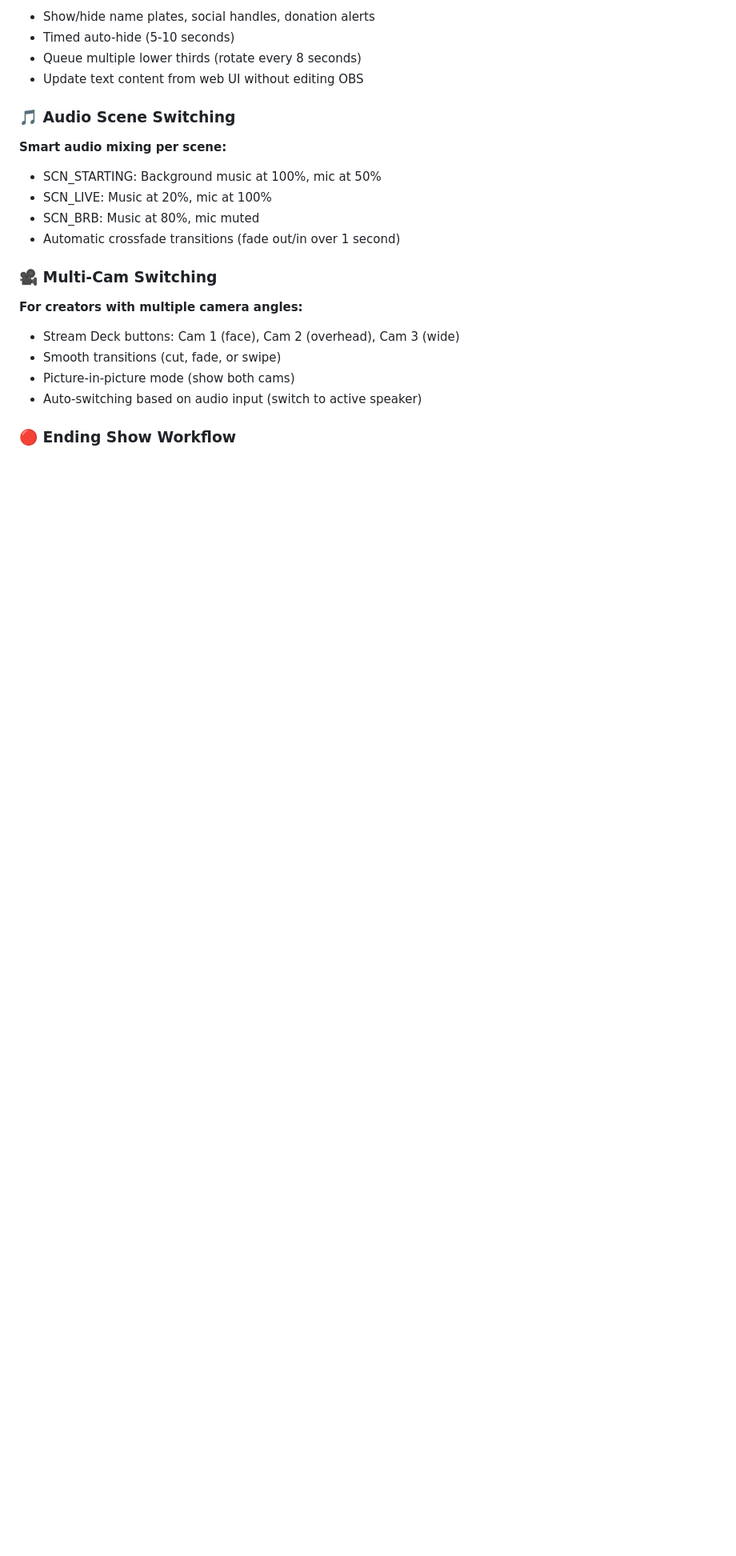
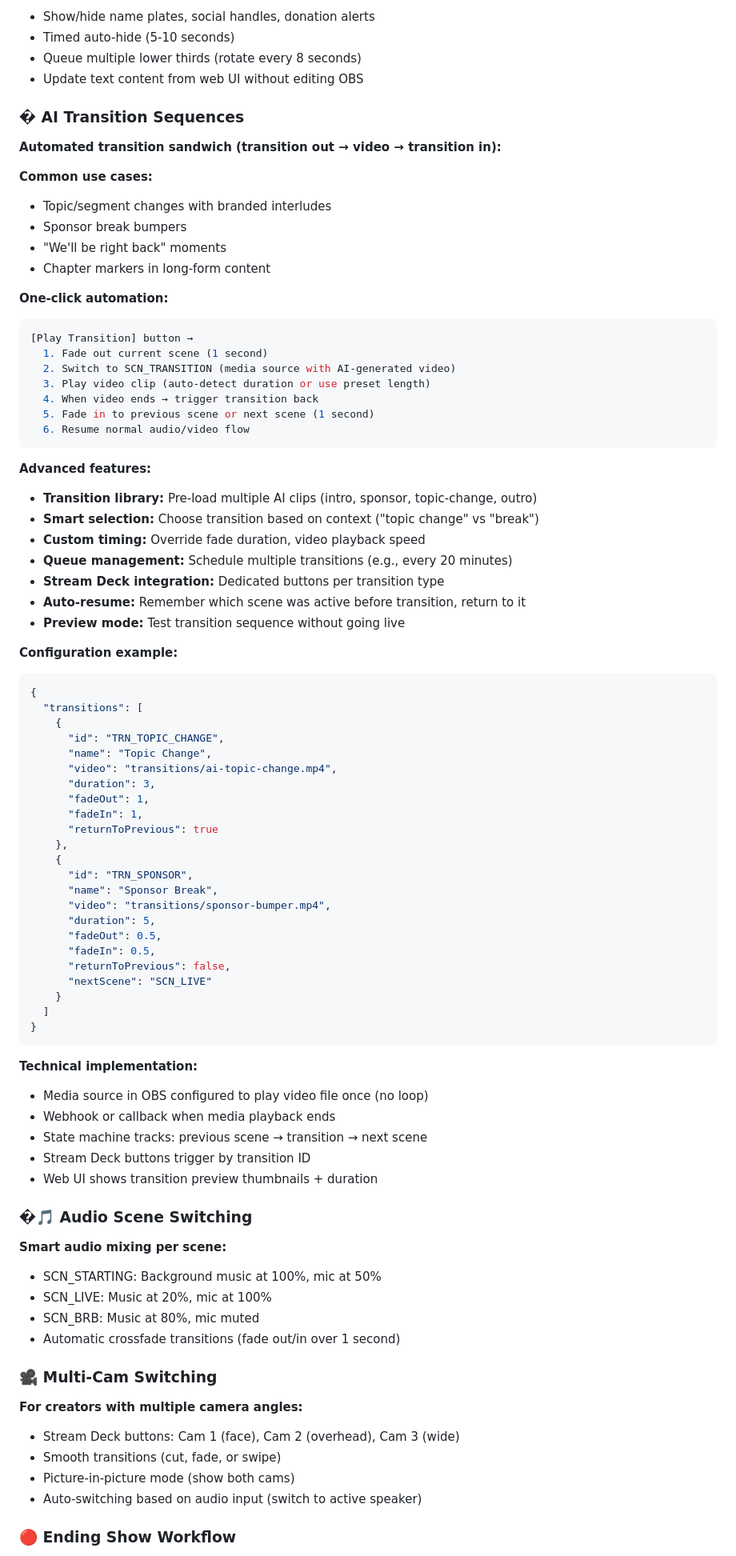
Before and after one commit to BEA-BOLD-EVOLUTION/OBS-TikTokLiveStudio, a Markdown page: docs/roadmap.md, the part around the change. Shown at 80% size. Rendered like a GitHub page; blank space fills up the shorter version.

Commit message:
docs: add AI transition sequences workflow to roadmap

````diff
--- a/docs/roadmap.md
+++ b/docs/roadmap.md
@@ -119,7 +119,76 @@ TikTok Live Studio ← Receives video feed (no API integration needed)
 - Queue multiple lower thirds (rotate every 8 seconds)
 - Update text content from web UI without editing OBS
 
-### 🎵 Audio Scene Switching
+### � AI Transition Sequences
+
+**Automated transition sandwich (transition out → video → transition in):**
+
+**Common use cases:**
+
+- Topic/segment changes with branded interludes
+- Sponsor break bumpers
+- "We'll be right back" moments
+- Chapter markers in long-form content
+
+**One-click automation:**
+
+```yaml
+[Play Transition] button →
+  1. Fade out current scene (1 second)
+  2. Switch to SCN_TRANSITION (media source with AI-generated video)
+  3. Play video clip (auto-detect duration or use preset length)
+  4. When video ends → trigger transition back
+  5. Fade in to previous scene or next scene (1 second)
+  6. Resume normal audio/video flow
+```
+
+**Advanced features:**
+
+- **Transition library:** Pre-load multiple AI clips (intro, sponsor, topic-change, outro)
+- **Smart selection:** Choose transition based on context ("topic change" vs "break")
+- **Custom timing:** Override fade duration, video playback speed
+- **Queue management:** Schedule multiple transitions (e.g., every 20 minutes)
+- **Stream Deck integration:** Dedicated buttons per transition type
+- **Auto-resume:** Remember which scene was active before transition, return to it
+- **Preview mode:** Test transition sequence without going live
+
+**Configuration example:**
+
+```json
+{
+  "transitions": [
+    {
+      "id": "TRN_TOPIC_CHANGE",
+      "name": "Topic Change",
+      "video": "transitions/ai-topic-change.mp4",
+      "duration": 3,
+      "fadeOut": 1,
+      "fadeIn": 1,
+      "returnToPrevious": true
+    },
+    {
+      "id": "TRN_SPONSOR",
+      "name": "Sponsor Break",
+      "video": "transitions/sponsor-bumper.mp4",
+      "duration": 5,
+      "fadeOut": 0.5,
+      "fadeIn": 0.5,
+      "returnToPrevious": false,
+      "nextScene": "SCN_LIVE"
+    }
+  ]
+}
+```
+
+**Technical implementation:**
+
+- Media source in OBS configured to play video file once (no loop)
+- Webhook or callback when media playback ends
+- State machine tracks: previous scene → transition → next scene
+- Stream Deck buttons trigger by transition ID
+- Web UI shows transition preview thumbnails + duration
+
+### �🎵 Audio Scene Switching
 
 **Smart audio mixing per scene:**
 
````
